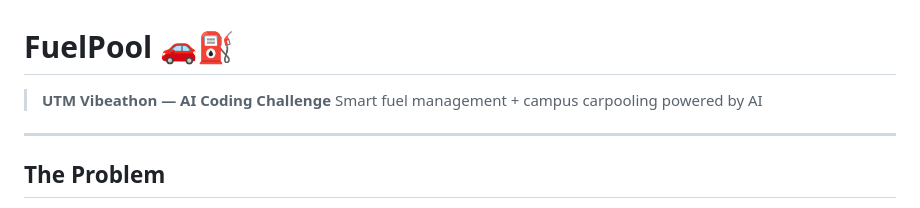
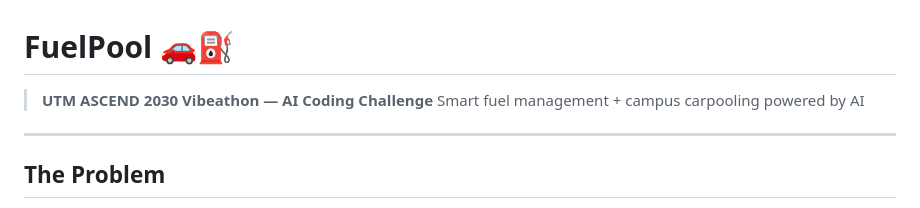
Before and after one commit to Zulqarnain04/fuelpool, a Markdown page: README.md, the part around the change. Drawn GitHub-style.

Commit message:
Update event name in README

```diff
--- a/README.md
+++ b/README.md
@@ -1,6 +1,6 @@
 # FuelPool 🚗⛽
 
-> **UTM Vibeathon — AI Coding Challenge**
+> **UTM ASCEND 2030 Vibeathon — AI Coding Challenge**
 > Smart fuel management + campus carpooling powered by AI
 
 ---
```
